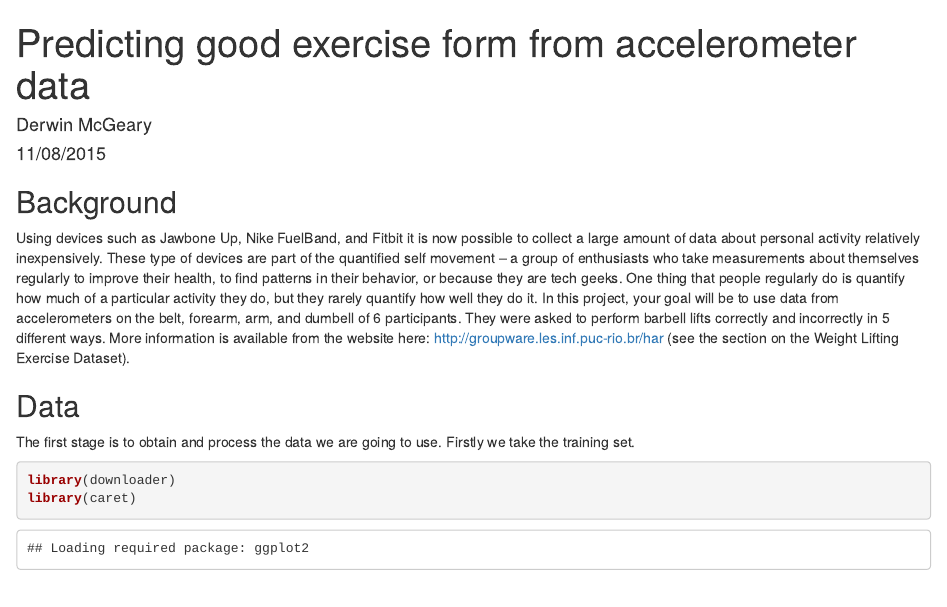
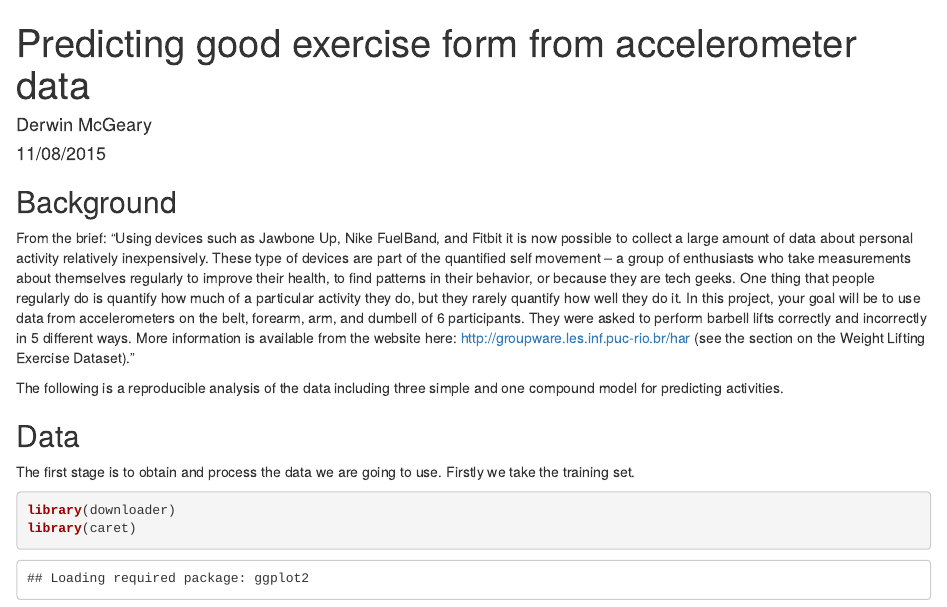
Before and after one commit to derwinmcgeary/MLCourseProject, an R Markdown document (report.Rmd): the page in a window 1100 px wide, from its top. Rendered offline with R 4.5, knitr and Pandoc, with nearby package versions; some code elsewhere in the file could not run offline.

Commit message:
Add attribution to assignment text

```diff
--- a/report.Rmd
+++ b/report.Rmd
@@ -6,8 +6,9 @@ output: html_document
 ---
 ## Background
 
-Using devices such as Jawbone Up, Nike FuelBand, and Fitbit it is now possible to collect a large amount of data about personal activity relatively inexpensively. These type of devices are part of the quantified self movement – a group of enthusiasts who take measurements about themselves regularly to improve their health, to find patterns in their behavior, or because they are tech geeks. One thing that people regularly do is quantify how much of a particular activity they do, but they rarely quantify how well they do it. In this project, your goal will be to use data from accelerometers on the belt, forearm, arm, and dumbell of 6 participants. They were asked to perform barbell lifts correctly and incorrectly in 5 different ways. More information is available from the website here: http://groupware.les.inf.puc-rio.br/har (see the section on the Weight Lifting Exercise Dataset).
+From the brief: "Using devices such as Jawbone Up, Nike FuelBand, and Fitbit it is now possible to collect a large amount of data about personal activity relatively inexpensively. These type of devices are part of the quantified self movement – a group of enthusiasts who take measurements about themselves regularly to improve their health, to find patterns in their behavior, or because they are tech geeks. One thing that people regularly do is quantify how much of a particular activity they do, but they rarely quantify how well they do it. In this project, your goal will be to use data from accelerometers on the belt, forearm, arm, and dumbell of 6 participants. They were asked to perform barbell lifts correctly and incorrectly in 5 different ways. More information is available from the website here: http://groupware.les.inf.puc-rio.br/har (see the section on the Weight Lifting Exercise Dataset)."
 
+The following is a reproducible analysis of the data including three simple and one compound model for predicting activities.
 
 
 ## Data
```
